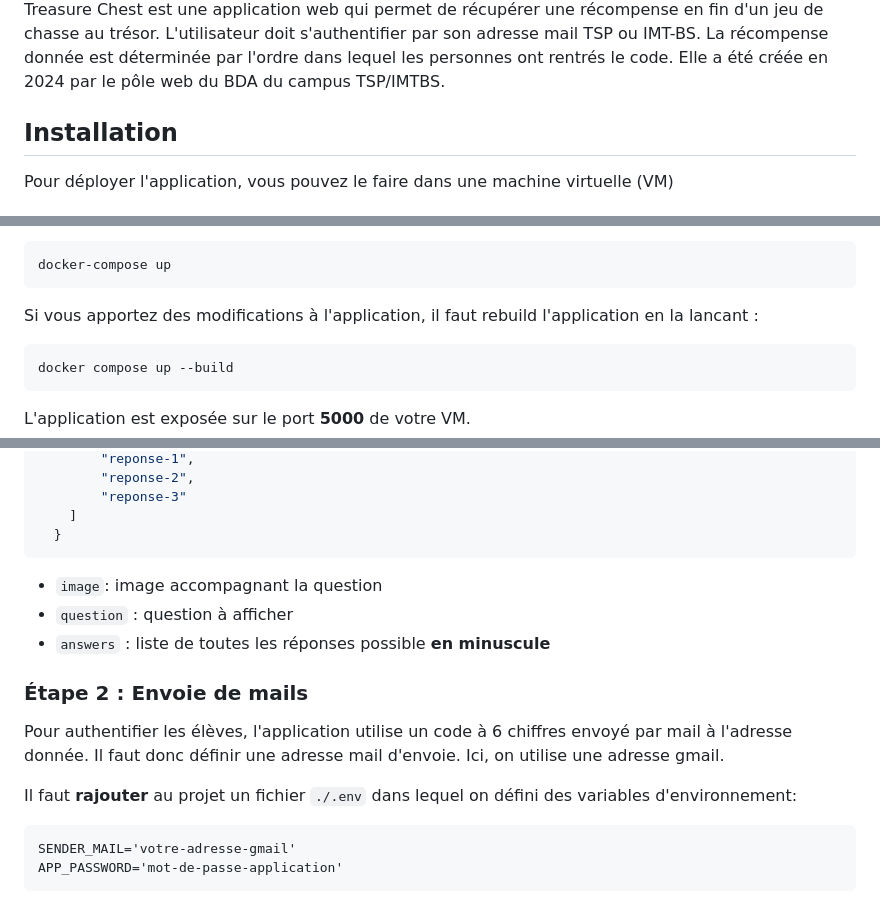
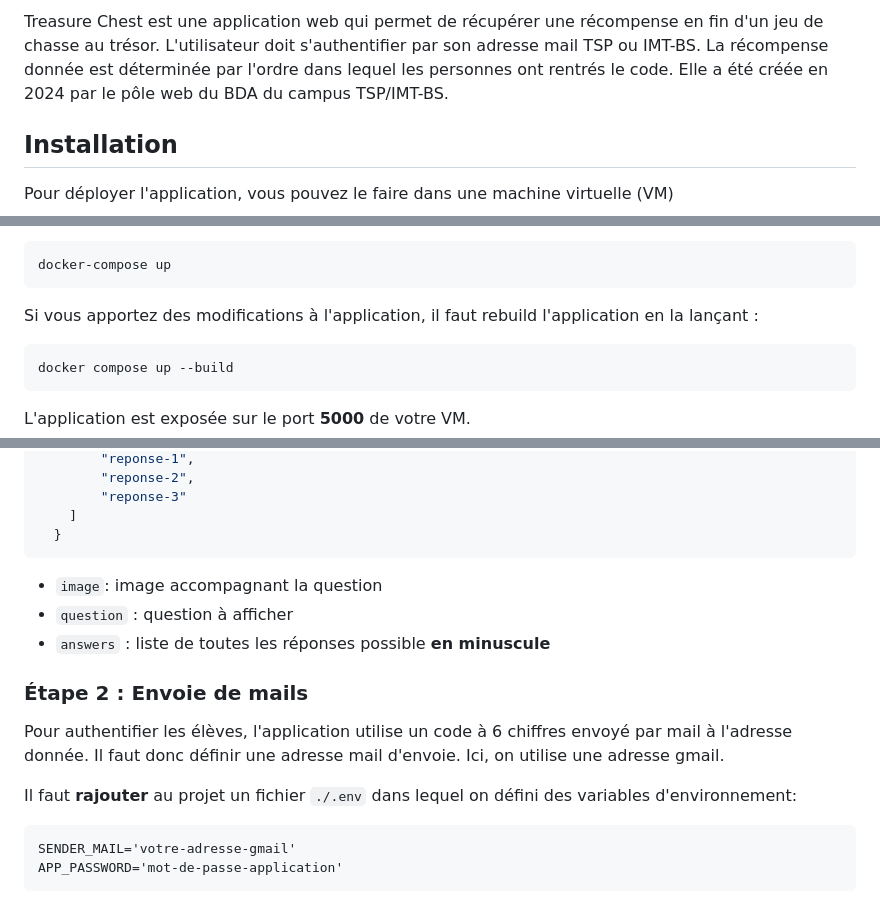
Before and after one commit to BDA-TSP-IMTBS/Treasure-Chest, a Markdown page: README.md, 3 parts joined by grey strips. GitHub-like rendering.

Commit message:
README Upgrade

````diff
--- a/README.md
+++ b/README.md
@@ -15,6 +7,5 @@
 
-
-Treasure Chest est une application web qui permet de récupérer une récompense en fin d'un jeu de chasse au trésor. L'utilisateur doit s'authentifier par son adresse mail TSP ou IMT-BS. La récompense donnée est déterminée par l'ordre dans lequel les personnes ont rentrés le code. Elle a été créée en 2024 par le pôle web du BDA du campus TSP/IMTBS.
+Treasure Chest est une application web qui permet de récupérer une récompense en fin d'un jeu de chasse au trésor. L'utilisateur doit s'authentifier par son adresse mail TSP ou IMT-BS. La récompense donnée est déterminée par l'ordre dans lequel les personnes ont rentrés le code. Elle a été créée en 2024 par le pôle web du BDA du campus TSP/IMT-BS.
 
 ## Installation
 
@@ -41,7 +32,8 @@ ou
 docker-compose up
 ```
 
-Si vous apportez des modifications à l'application, il faut rebuild l'application en la lancant :
+Si vous apportez des modifications à l'application, il faut rebuild l'application en la lançant :
+
 ```bash
 docker compose up --build
 ```
@@ -67,16 +59,18 @@ Pour la modifier, cela ce fait dans le fichier `./app/question.json` :
     ]
   }
 ```
+
 - `image`: image accompagnant la question
 - `question` : question à afficher
-- `answers` : liste de toutes les réponses possible <b>en minuscule</b>
+- `answers` : liste de toutes les réponses possible **en minuscule**
 
 ### Étape 2 : Envoie de mails
 
 Pour authentifier les élèves, l'application utilise un code à 6 chiffres envoyé par mail à l'adresse donnée. Il faut donc définir une adresse mail d'envoie. Ici, on utilise une adresse gmail.
 
-Il faut <b>rajouter</b> au projet un fichier `./.env` dans lequel on défini des variables d'environnement:
-```
+Il faut **rajouter** au projet un fichier `./.env` dans lequel on défini des variables d'environnement:
+
+``` text
 SENDER_MAIL='votre-adresse-gmail'
 APP_PASSWORD='mot-de-passe-application'
 ```
````
Also changed, not shown: other parts of README.md (+10 -14 lines).
